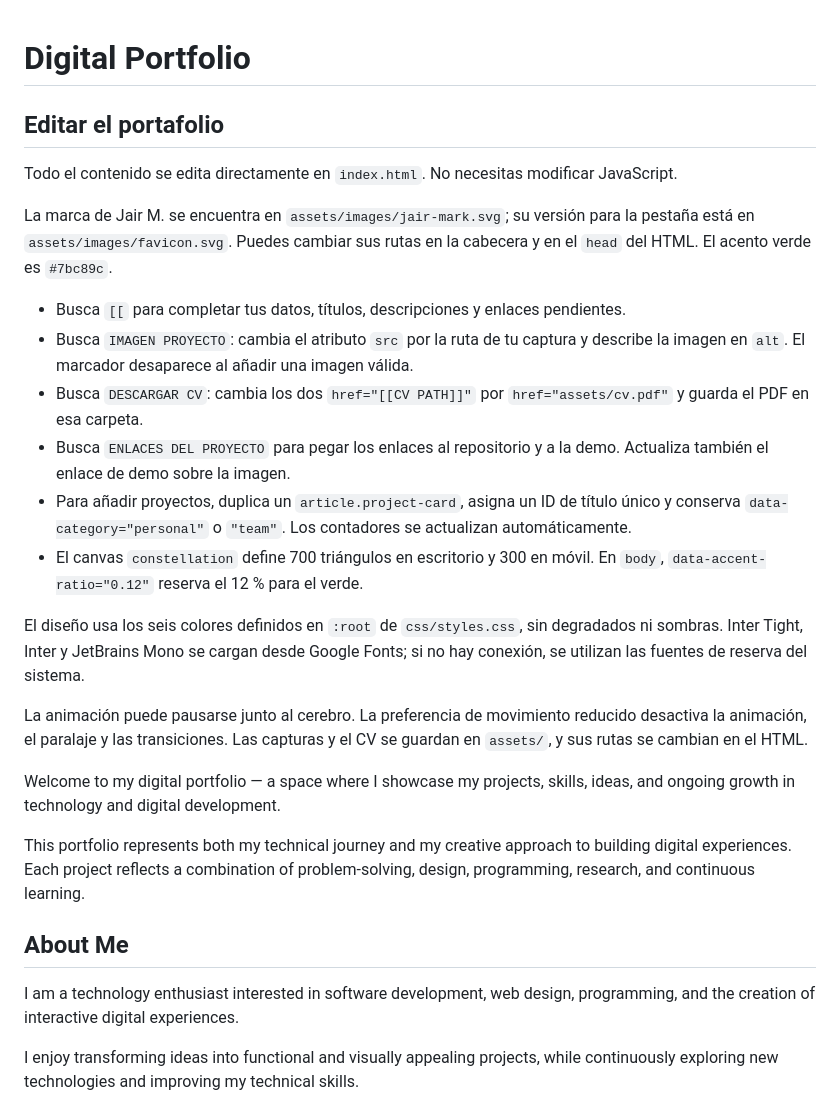
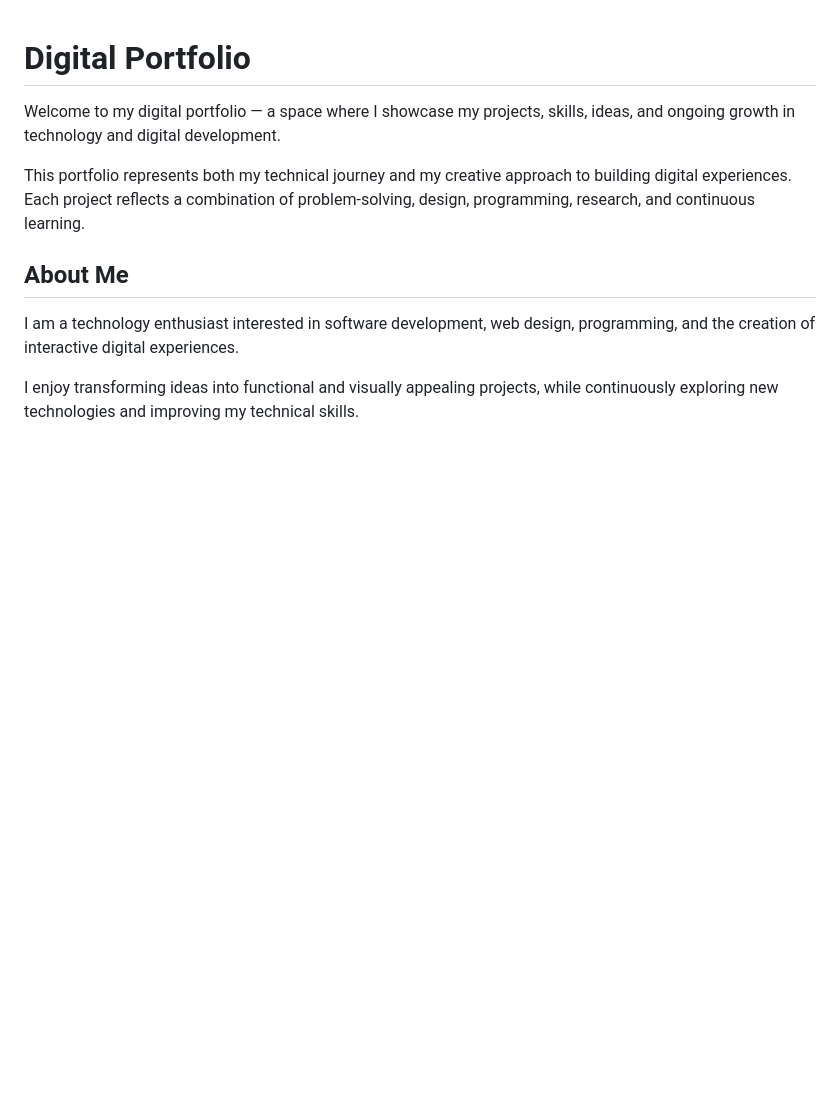
Before and after one commit to JMMM11/Digital-Portafolio, a Markdown page: README.md, the part around the change. Rendered like a GitHub page; blank space fills up the shorter version.

Commit message:
Revise README to simplify editing instructions
Removed instructions for editing the portfolio and updated the introduction.

```diff
--- a/README.md
+++ b/README.md
@@ -1,21 +1,4 @@
 # Digital Portfolio
-
-## Editar el portafolio
-
-Todo el contenido se edita directamente en `index.html`. No necesitas modificar JavaScript.
-
-La marca de Jair M. se encuentra en `assets/images/jair-mark.svg`; su versión para la pestaña está en `assets/images/favicon.svg`. Puedes cambiar sus rutas en la cabecera y en el `head` del HTML. El acento verde es `#7bc89c`.
-
-- Busca `[[` para completar tus datos, títulos, descripciones y enlaces pendientes.
-- Busca `IMAGEN PROYECTO`: cambia el atributo `src` por la ruta de tu captura y describe la imagen en `alt`. El marcador desaparece al añadir una imagen válida.
-- Busca `DESCARGAR CV`: cambia los dos `href="[[CV PATH]]"` por `href="assets/cv.pdf"` y guarda el PDF en esa carpeta.
-- Busca `ENLACES DEL PROYECTO` para pegar los enlaces al repositorio y a la demo. Actualiza también el enlace de demo sobre la imagen.
-- Para añadir proyectos, duplica un `article.project-card`, asigna un ID de título único y conserva `data-category="personal"` o `"team"`. Los contadores se actualizan automáticamente.
-- El canvas `constellation` define 700 triángulos en escritorio y 300 en móvil. En `body`, `data-accent-ratio="0.12"` reserva el 12 % para el verde.
-
-El diseño usa los seis colores definidos en `:root` de `css/styles.css`, sin degradados ni sombras. Inter Tight, Inter y JetBrains Mono se cargan desde Google Fonts; si no hay conexión, se utilizan las fuentes de reserva del sistema.
-
-La animación puede pausarse junto al cerebro. La preferencia de movimiento reducido desactiva la animación, el paralaje y las transiciones. Las capturas y el CV se guardan en `assets/`, y sus rutas se cambian en el HTML.
 
 Welcome to my digital portfolio — a space where I showcase my projects, skills, ideas, and ongoing growth in technology and digital development.
 
```
